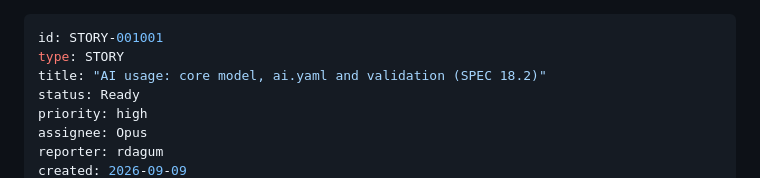
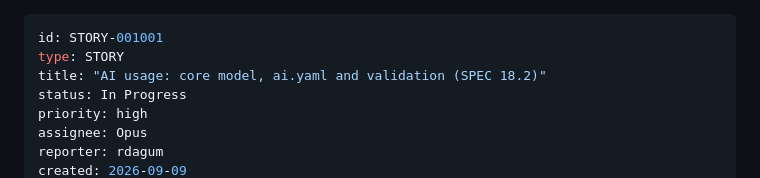
Before and after one commit to rdagum/workspec, a Markdown page: .workspec/items/STORY-001001.md, the part around one of its changes. Drawn GitHub-style.

Commit message:
chore(workspec): start STORY-001001 AI usage: core model, ai.yaml and validation
Co-Authored-By: Claude Sonnet 5.5 <noreply@anthropic.com>

```diff
--- a/.workspec/items/STORY-001001.md
+++ b/.workspec/items/STORY-001001.md
@@ -2,7 +2,7 @@
 id: STORY-001001
 type: STORY
 title: "AI usage: core model, ai.yaml and validation (SPEC 18.2)"
-status: Ready
+status: In Progress
 priority: high
 assignee: Opus
 reporter: rdagum
```
Also changed, not shown: other parts of .workspec/items/STORY-001001.md (+1 -1 lines).
